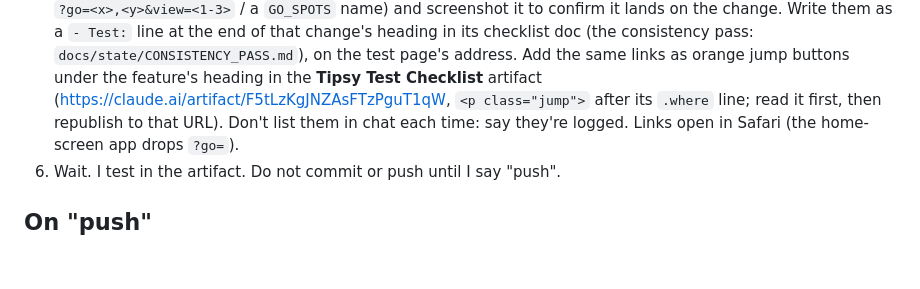
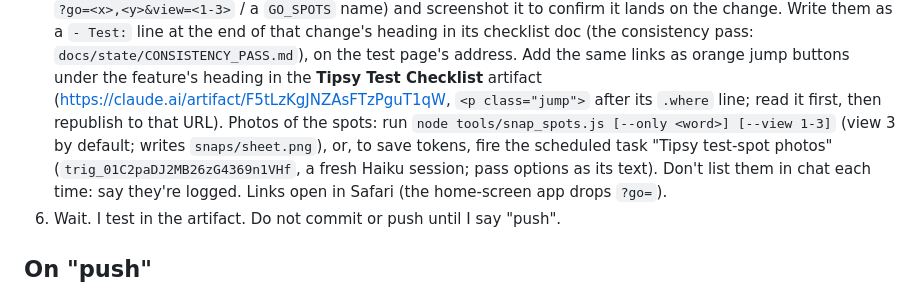
Before and after one commit to Cal-Starfur/Tipsy, a Markdown page: CLAUDE.md, the part around the change. Drawn GitHub-style; blank space fills up the shorter version.

Commit message:
CLAUDE.md: spot photos via tools/snap_spots.js or the "Tipsy test-spot photos" scheduled task
Co-Authored-By: Claude Opus 5.5 <noreply@anthropic.com>
Claude-Session: https://claude.ai/code/session_01M9nrzhPCGBTS12ciESsfeR

```diff
--- a/CLAUDE.md
+++ b/CLAUDE.md
@@ -29,7 +29,11 @@ correct something it doesn't cover, add a one-line rule to it.
    `docs/state/CONSISTENCY_PASS.md`), on the test page's address. Add the same links as
    orange jump buttons under the feature's heading in the **Tipsy Test Checklist** artifact
    (https://claude.ai/artifact/F5tLzKgJNZAsFTzPguT1qW, `<p class="jump">` after its
-   `.where` line; read it first, then republish to that URL). Don't list them in chat
+   `.where` line; read it first, then republish to that URL). Photos of the spots: run
+   `node tools/snap_spots.js [--only <word>] [--view 1-3]` (view 3 by default; writes
+   `snaps/sheet.png`), or, to save tokens, fire the scheduled task "Tipsy test-spot
+   photos" (`trig_01C2paDJ2MB26zG4369n1VHf`, a fresh Haiku session; pass options as its
+   text). Don't list them in chat
    each time: say they're logged. Links open in Safari (the home-screen app drops `?go=`).
 6. Wait. I test in the artifact. Do not commit or push until I say "push".
 
```
